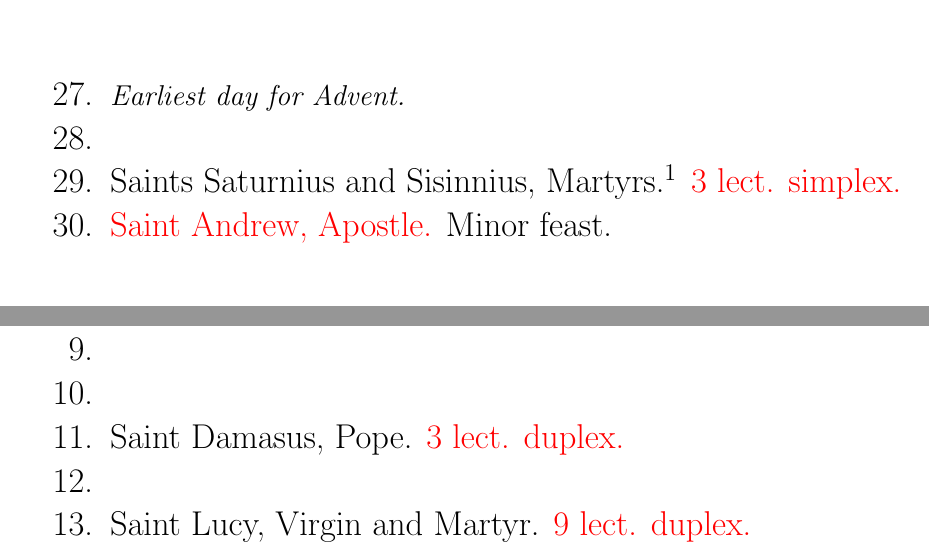
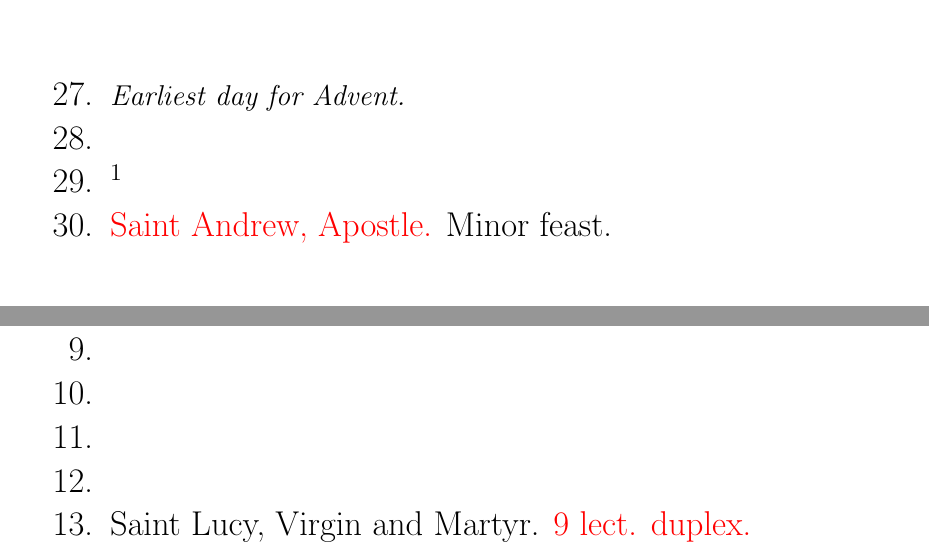
Before and after one commit to writedan/divine-office, a LaTeX document (noclune_collectary.tex, which reads noclune_calendar.tex): two parts of page 2 of 58 before the commit and two parts of page 2 of 54 after it, joined at a grey line, cut so that both start at the same text. Compiled offline with LuaLaTeX.

Commit message:
reformulated liturgical calendar

```diff
--- a/noclune_calendar.tex
+++ b/noclune_calendar.tex
@@ -4,7 +4,7 @@
 			\setcounter{enumi}{26}
 			\item {\textit{\small Earliest day for Advent.}}
 			\item % 28
-			\item Saints Saturnius and Sisinnius, Martyrs.\footnote{Outside of Advent, here is celebrated the Eve of Saint Andrew.} \red{3 lect. simplex.}
+			\item \footnote{Outside of Advent, here is celebrated the Eve of Saint Andrew.}
 			\item \red{Saint Andrew, Apostle.} Minor feast.
 		\end{enumerate}
 	\vesectionp{December}
@@ -19,7 +19,7 @@
 			\item \red{Conception of the Blessed Virgin Mary.} Major feast.
 			\item % 9
 			\item % 10
-			\item Saint Damasus, Pope. \red{3 lect. duplex.} % 11
+			\item % 11
 			\item  % 12
 			\item Saint Lucy, Virgin and Martyr. \red{9 lect. duplex.}
 			\item  % 14
--- a/noclune_collectary.tex
+++ b/noclune_collectary.tex
@@ -175,9 +175,6 @@
 			\instruct{On the following days, repeat the services of Saint Stephen, Saint John, and the Innocents until the eve of the Epiphany.}
 
 	\vepart{Sanctorale}
-		\vechapter{Saints Saturnius and Sisinnius, Martyrs}
-			\gabcsnippet{(c4) O(g) God,(h) who(h) dost(h) per(h)mit(h) us(h) to(h) com(h)mem(h)o(h)rate(h) the(h) na(h)tiv(h)i(h)ties(h) of(h) thy(h) bless(h)ed(h) mar(h)tyrs(h) Saturninus(h) and(h) Si(h)sin(h)ni(h)us,(h) grant(h) us,(h) we(h) be(h)seech(h) thee,(h) to(h) be(h) as(h)sist(h)ed(h) by(g) their(g) mer(h)its.(h.) (:) Through(h) Je(h)sus(h) Christ(h) thy(h) Son,(h) our(h) Lord,(h) who(h) liveth(h) and(h) reign(h)eth(h) with(h) thee(h) in(h) the(h) u(h)ni(h)ty(h) of(h) the(h) Ho(h)ly(h) Spir(h)it,(h) God,(h) world(g) with(h)out(hg) end.(g.)}
-
 		\vechapter{Saint Andrew, Apostle}
 			\gabcsnippet{(c4) We(g) hum(h)bly(h) en(h)treat(h) thy(h) maj(h)es(h)ty,(h) O(h) Lord,(h) that(h) like(h) as(h) the(h) bless(h)ed(h) A(h)pos(h)tle(h) An(h)drew(h) stood(h) forth(h) as(h) a(h) preach(h)er(h) and(h) rul(h)er(h) of(h) thy(h) Church,(h) so(h) he(h) may(h) be(h) a(h) per(h)pet(h)u(h)al(h) in(h)ter(h)ces(h)sor(h) for(h) us(h) be(g)fore(g) thee.(h.) (:) Through(h) Je(h)sus(h) Christ(h) thy(h) Son(h) our(h) Lord,(h) who(h) liveth(h) and(h) reign(h)eth(h) with(h) thee(h) in(h) the(h) u(h)ni(h)ty(h) of(h) the(h) Ho(h)ly(h) Spir(h)it,(h) God,(h) world(g) with(h)out(hg) end.(g.)}
 
@@ -190,9 +187,6 @@
 		\vechapter{Conception of Blessed Virgin Mary}
 			\gabcsnippet{(c4) Hear(g) the(h) sup(h)pli(h)ca(h)tions(h) of(h) thy(h) ser(h)vants,(h) O(h) mer(h)ci(h)ful(h) God:(g.) (;) that(g) we(h) who(h) are(h) as(h)sem(h)bled(h) to(h)geth(h)er(h) on(h) the(h) Con(h)cep(h)tion(h) of(h) the(h) Vir(h)gin(h) Moth(h)er(h) of(h) God:(g.) (;) may(g) at(h) her(h) in(h)ter(h)ces(h)sion(h) be(h) de(h)liv(h)ered(h) by(h) thee(h) from(h) threat(h)en(g)ing(g) dan(h)gers.(h.) (:) Through(h) the(h) same(h) Je(h)sus(h) Christ(h) thy(h) Son(h) our(h) Lord,(h) who(h) liveth(h) and(h) reign(h)eth(h) with(h) thee(h) in(h) the(h) u(h)ni(h)ty(h) of(h) the(h) Ho(h)ly(h) Spir(h)it,(h) God,(h) world(g) with(h)out(hg) end.(g.)}
 
-		\vechapter{Saint Damasus, Pope}
-			\gabcsnippet{(c4) Look(g) down,(h) O(h) E(h)ter(h)nal(h) Shep(h)herd,(h) with(h) fa(h)vor(h) up(h)on(h) thy(h) flock,(h) and(h) through(h) bless(h)ed(h) Damasus,(h) thy(h) Su(h)preme(h) Pon(h)tiff,(h) keep(h) it(h) un(h)der(h) thy(h) con(h)tin(h)u(h)al(h) pro(h)tec(h)tion,(h) whom(h) thou(h) didst(h) ap(h)point(h) as(h) shep(h)herd(h) o(h)ver(h) the(g) whole(g) Church.(h.) (:) Through(h) Je(h)sus(h) Christ(h) thy(h) Son,(h) our(h) Lord,(h) who(h) liveth(h) and(h) reign(h)eth(h) with(h) thee(h) in(h) the(h) u(h)ni(h)ty(h) of(h) the(h) Ho(h)ly(h) Spir(h)it,(h) God,(h) world(g) with(h)out(hg) end.(g.)}
-
 		\vechapter{Saint Lucy, Virgin and Martyr}
 			\gabcsnippet{(c4) Hear(g) us,(h) O(h) God(h) of(h) our(h) sal(h)va(h)tion:(g.) (;) that(g) as(h) we(h) re(h)joice(h) in(h) the(h) fes(h)ti(h)val(h) of(h) bless(h)ed(h) Lu(h)cy(h) thy(h) vir(h)gin(h) and(h) mar(h)tyr:(g.) (;) so(g) we(h) may(h) be(h) in(h)struct(h)ed(h) in(h) the(h) af(h)fec(h)tion(h) of(h) pi(h)ous(g) de(g)vo(h)tion.(h.) (:) Through(h) Je(h)sus(h) Christ(h) thy(h) Son(h) our(h) Lord,(h) who(h) liveth(h) and(h) reign(h)eth(h) with(h) thee(h) in(h) the(h) u(h)ni(h)ty(h) of(h) the(h) Ho(h)ly(h) Spir(h)it,(h) God,(h) world(g) with(h)out(hg) end.(g.)}
 \end{document}
```
Also changed, not shown: noclune_capitulary.tex (+0 -6 lines).
